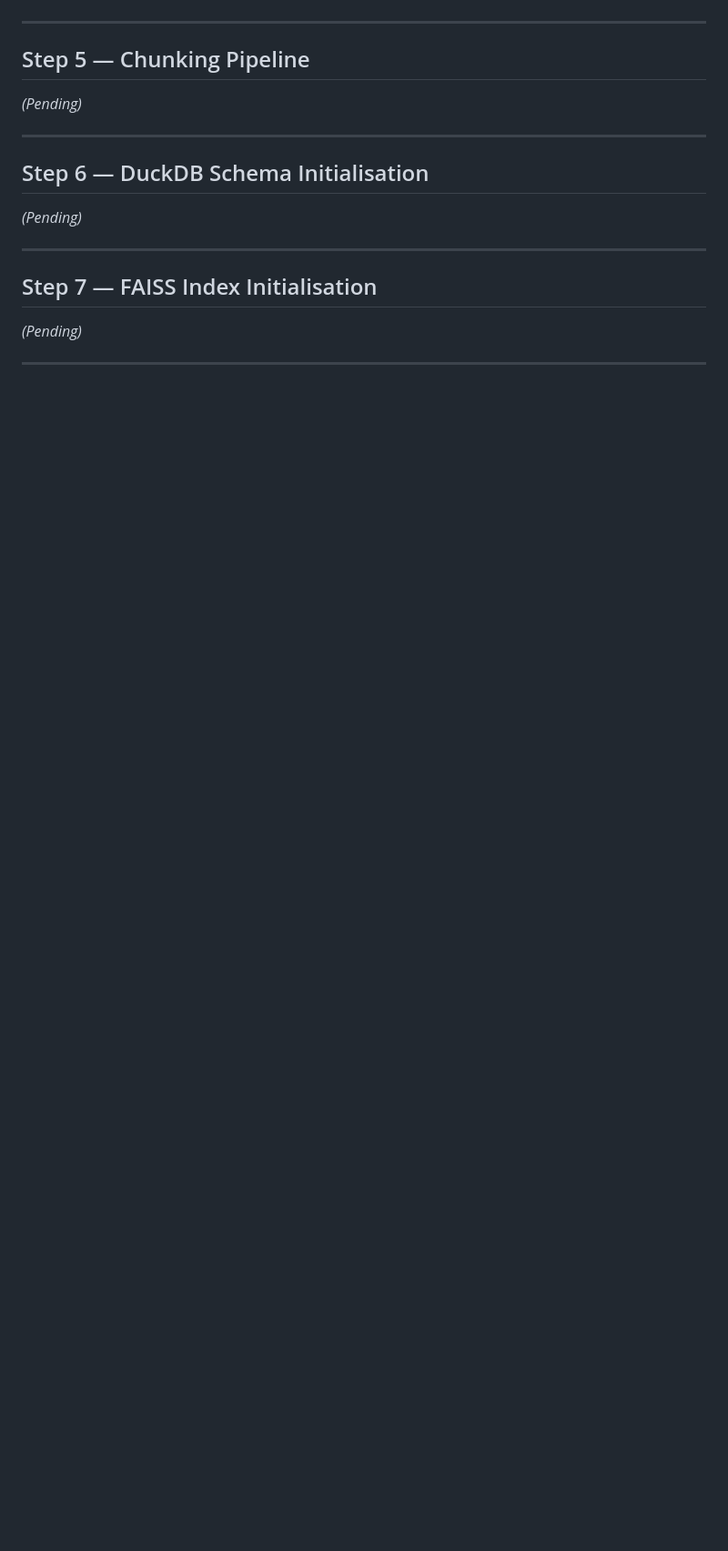
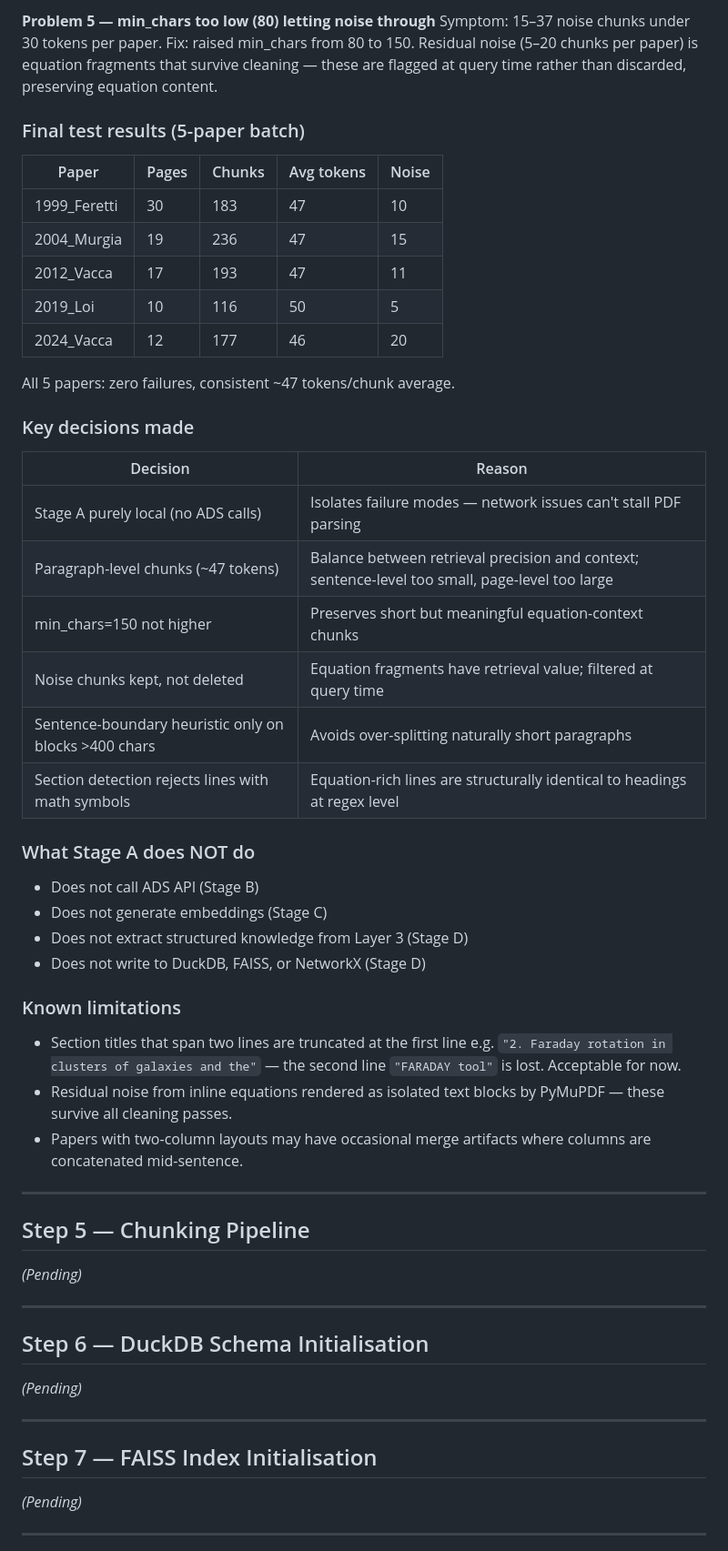
Before and after one commit to rsalehin/icm-magnetic-field-kb, a Markdown page: DEVLOG.md, the part around one of its changes. Shown at 91% size. Rendered like a GitHub page; blank space fills up the shorter version.

```diff
--- a/DEVLOG.md
+++ b/DEVLOG.md
@@ -178,3 +251,47 @@ model weights to `C:\Users\rsalehin\.cache\huggingface\hub`.
+**Problem 5 — min_chars too low (80) letting noise through**
+Symptom: 15–37 noise chunks under 30 tokens per paper.
+Fix: raised min_chars from 80 to 150.
+Residual noise (5–20 chunks per paper) is equation fragments that
+survive cleaning — these are flagged at query time rather than
+discarded, preserving equation content.
+
+### Final test results (5-paper batch)
+
+| Paper | Pages | Chunks | Avg tokens | Noise |
+|---|---|---|---|---|
+| 1999_Feretti | 30 | 183 | 47 | 10 |
+| 2004_Murgia | 19 | 236 | 47 | 15 |
+| 2012_Vacca | 17 | 193 | 47 | 11 |
+| 2019_Loi | 10 | 116 | 50 | 5 |
+| 2024_Vacca | 12 | 177 | 46 | 20 |
+
+All 5 papers: zero failures, consistent ~47 tokens/chunk average.
+
+### Key decisions made
+
+| Decision | Reason |
+|---|---|
+| Stage A purely local (no ADS calls) | Isolates failure modes — network issues can't stall PDF parsing |
+| Paragraph-level chunks (~47 tokens) | Balance between retrieval precision and context; sentence-level too small, page-level too large |
+| min_chars=150 not higher | Preserves short but meaningful equation-context chunks |
+| Noise chunks kept, not deleted | Equation fragments have retrieval value; filtered at query time |
+| Sentence-boundary heuristic only on blocks >400 chars | Avoids over-splitting naturally short paragraphs |
+| Section detection rejects lines with math symbols | Equation-rich lines are structurally identical to headings at regex level |
+
+### What Stage A does NOT do
+- Does not call ADS API (Stage B)
+- Does not generate embeddings (Stage C)
+- Does not extract structured knowledge from Layer 3 (Stage D)
+- Does not write to DuckDB, FAISS, or NetworkX (Stage D)
+
+### Known limitations
+- Section titles that span two lines are truncated at the first line
+  e.g. `"2. Faraday rotation in clusters of galaxies and the"` — the
+  second line `"FARADAY tool"` is lost. Acceptable for now.
+- Residual noise from inline equations rendered as isolated text
+  blocks by PyMuPDF — these survive all cleaning passes.
+- Papers with two-column layouts may have occasional merge artifacts
+  where columns are concatenated mid-sentence.
 
 ---
 
```
Also changed, not shown: other parts of DEVLOG.md (+75 -2 lines).
